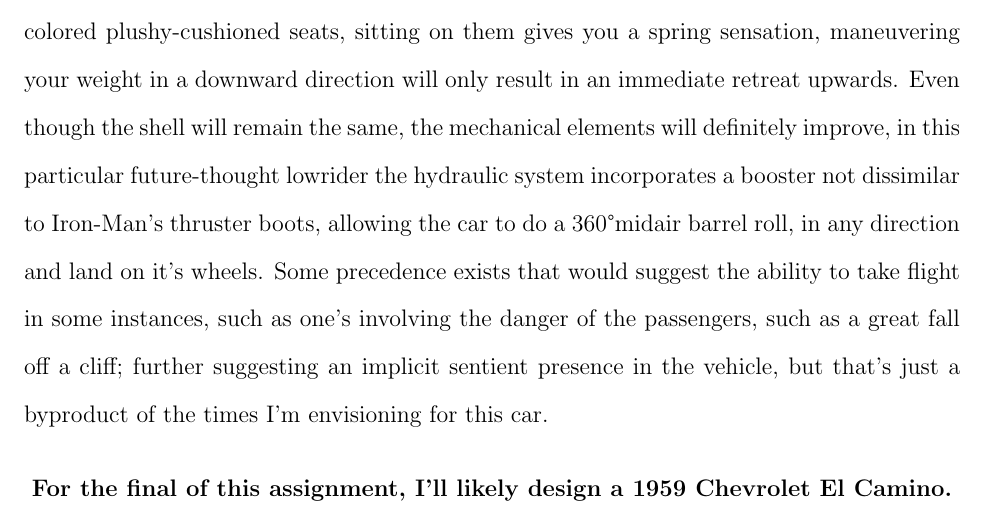
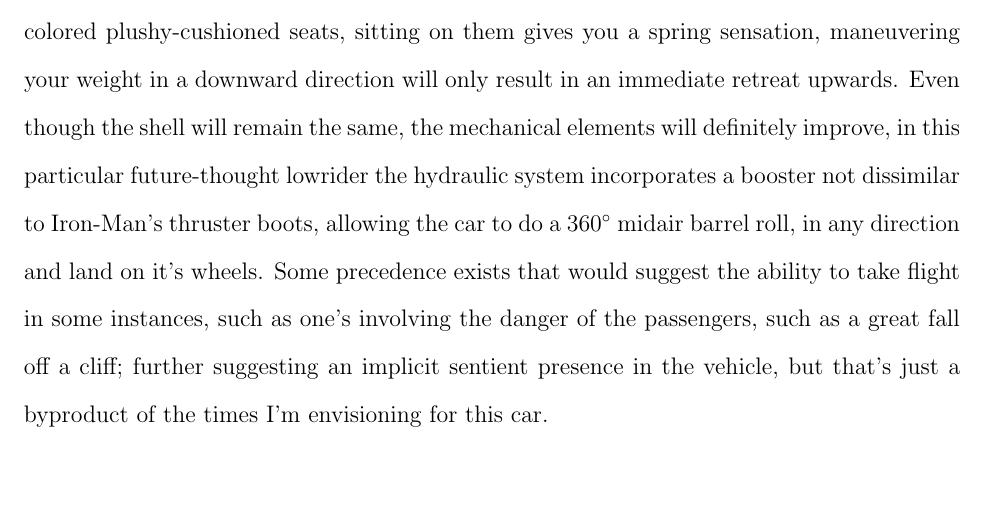
Before and after one commit to KarmaiSAYIn/courses, a LaTeX document (6-Honors_Physics/Lowrider_Challenge/lowrider_description.tex): part of the page, cut so that both start at the same text. Compiled offline with pdfLaTeX.

Commit message:
Physics work

```diff
--- a/6-Honors_Physics/Lowrider_Challenge/lowrider_description.tex
+++ b/6-Honors_Physics/Lowrider_Challenge/lowrider_description.tex
@@ -1,4 +1,5 @@
 \documentclass[12pt]{article}
+\usepackage{gensymb}
 \usepackage{titling}
 \usepackage{setspace}
 \usepackage{hyperref}
@@ -53,15 +55,11 @@ The interior, though I haven't colored the image, are medium sandalwood colored
     only result in an immediate retreat upwards.
 Even though the shell will remain the same, the mechanical elements will definitely improve, in this
     particular future-thought lowrider the hydraulic system incorporates a booster not dissimilar to
-    Iron-Man's thruster boots, allowing the car to do a 360\textdegree midair barrel roll, in any
+    Iron-Man's thruster boots, allowing the car to do a 360$^{\circ}$ midair barrel roll, in any
     direction and land on it's wheels.
 Some precedence exists that would suggest the ability to take flight in some instances, such as one's
     involving the danger of the passengers, such as a great fall off a cliff; further suggesting an
     implicit sentient presence in the vehicle, but that's just a byproduct of the times I'm envisioning
     for this car.
 
-\begin{center}
-    \textbf{For the final of this assignment, I'll likely design a 1959 Chevrolet El Camino.}
-\end{center}
-
 \end{document}
```
Also changed, not shown: 6-Honors_Physics/Lowrider_Challenge/lowrider_description.pdf, 6-Honors_Physics/Lowrider_Challenge/lowrider_description.tex (1 more changed lines), 1 other file.
